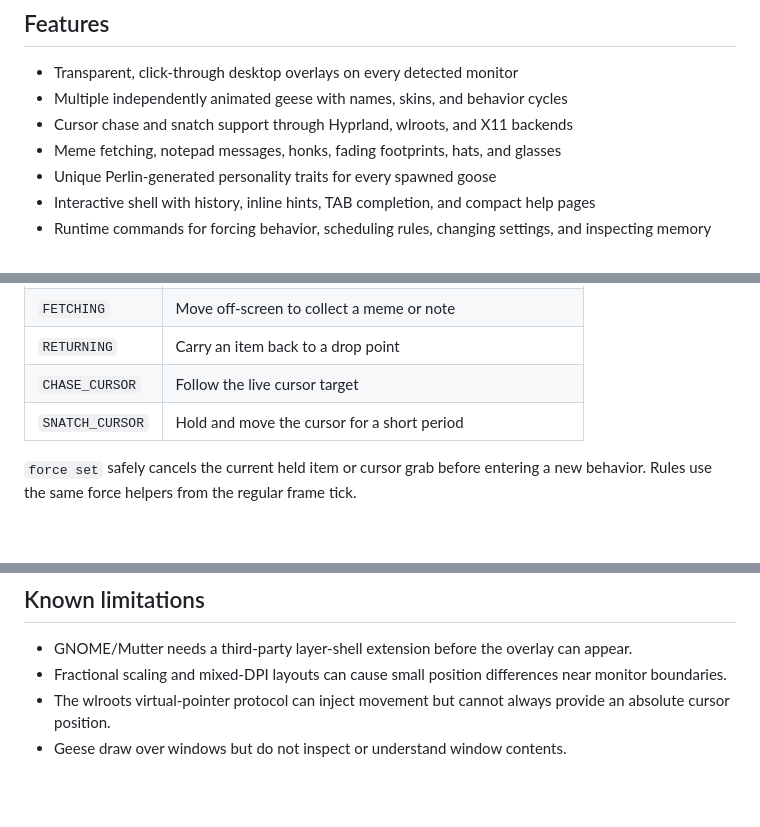
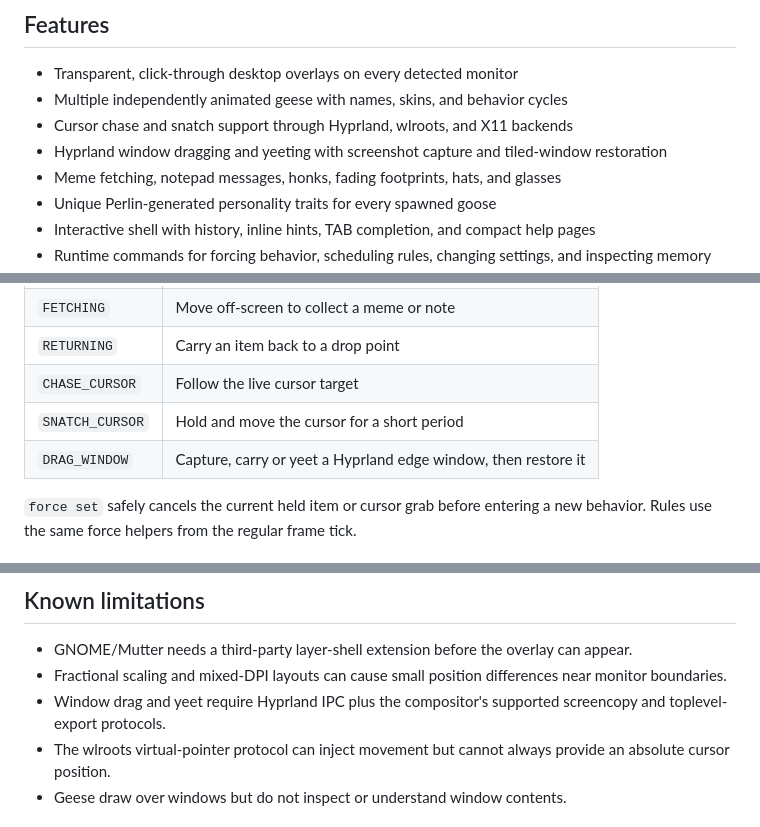
Before and after one commit to jeffthepineapple/desktop-goose-linux-port, a Markdown page: README.md, 3 parts joined by grey strips. Rendered like a GitHub page; blank space fills up the shorter version.

```diff
--- a/README.md
+++ b/README.md
@@ -32,6 +32,7 @@ chasing, cosmetics, Perlin-generated personalities, and an interactive terminal.
 - Transparent, click-through desktop overlays on every detected monitor
 - Multiple independently animated geese with names, skins, and behavior cycles
 - Cursor chase and snatch support through Hyprland, wlroots, and X11 backends
+- Hyprland window dragging and yeeting with screenshot capture and tiled-window restoration
 - Meme fetching, notepad messages, honks, fading footprints, hats, and glasses
 - Unique Perlin-generated personality traits for every spawned goose
 - Interactive shell with history, inline hints, TAB completion, and compact help pages
@@ -350,7 +356,7 @@ Important files:
 | `RETURNING` | Carry an item back to a drop point |
 | `CHASE_CURSOR` | Follow the live cursor target |
 | `SNATCH_CURSOR` | Hold and move the cursor for a short period |
-
+| `DRAG_WINDOW` | Capture, carry or yeet a Hyprland edge window, then restore it |
 `force set` safely cancels the current held item or cursor grab before entering a
 new behavior. Rules use the same force helpers from the regular frame tick.
 
@@ -383,6 +389,8 @@ known image sources.
   appear.
 - Fractional scaling and mixed-DPI layouts can cause small position differences
   near monitor boundaries.
+- Window drag and yeet require Hyprland IPC plus the compositor's supported
+  screencopy and toplevel-export protocols.
 - The wlroots virtual-pointer protocol can inject movement but cannot always
   provide an absolute cursor position.
 - Geese draw over windows but do not inspect or understand window contents.
```
Also changed, not shown: other parts of README.md (+17 -12 lines).
